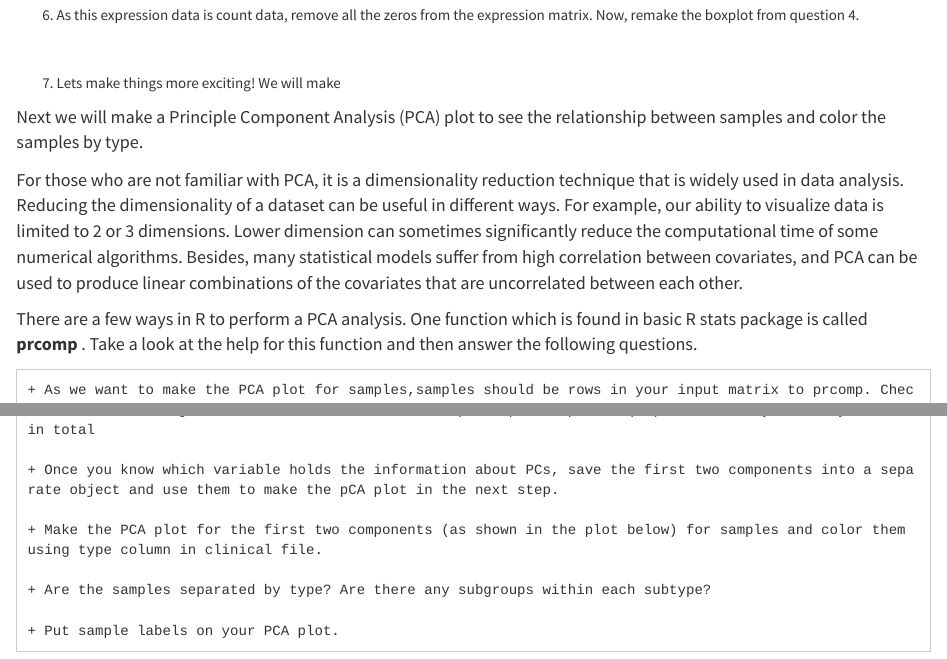
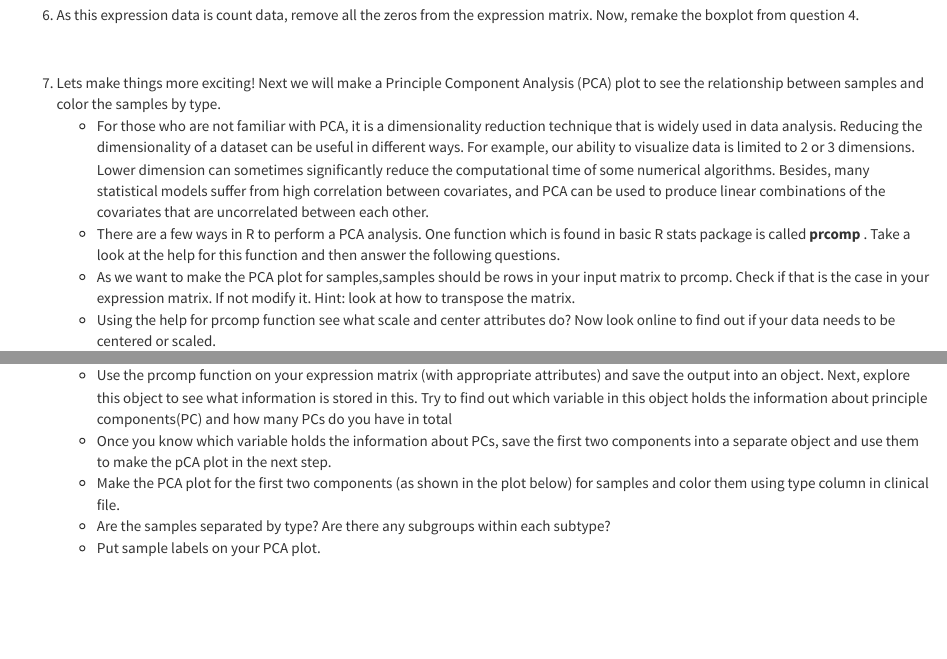
Before and after one commit to IMCBioinformatics/Rbootcamp2017, an R Markdown document (Project.Rmd): the page in a window 1100 px wide, from 1630 px down, and a second part further down, joined at a grey line. Rendered offline with R 4.5, knitr and Pandoc, with nearby package versions.

Commit message:
change project file

```diff
--- a/Project.Rmd
+++ b/Project.Rmd
@@ -75,13 +75,3 @@ genes %>%
 
 <br>
 
-7. Lets make things more exciting! We will make
-
-Next we will make a Principle Component Analysis (PCA) plot to see the relationship between samples and color the samples by type.
-
-For those who are not familiar with PCA, it is a dimensionality reduction technique that is widely used in data analysis. Reducing the dimensionality of a dataset can be useful in different ways. For example, our ability to visualize data is limited to 2 or 3 dimensions. Lower dimension can sometimes significantly reduce the computational time of some numerical algorithms. Besides, many statistical models suffer from high correlation between covariates, and PCA can be used to produce linear combinations of the covariates that are uncorrelated between each other.
-
-
-There are a few ways in R to perform a PCA analysis. One function which is found in basic R stats package is called <b> prcomp </b>. Take a look at the help for this function and then answer the following questions.
-
-    + As we want to make the PCA plot for samples,samples should be rows in your input matrix to prcomp. Check if that is the case in your expression matrix. If not modify it. Hint: look at how to transpose the matrix.
@@ -93,10 +78,13 @@ There are a few ways in R to perform a PCA analysis. One function which is found
-    + Once you know which variable holds the information about PCs, save the first two components into a separate object and use them to make the pCA plot in the next step.
-
-    + Make the PCA plot for the first two components (as shown in the plot below) for samples and color them using type column in clinical file.
-
-    + Are the samples separated by type? Are there any subgroups within each subtype?
-
-    + Put sample labels on your PCA plot.
+7. Lets make things more exciting! Next we will make a Principle Component Analysis (PCA) plot to see the relationship between samples and color the samples by type.
+	* For those who are not familiar with PCA, it is a dimensionality reduction technique that is widely used in data analysis. Reducing the dimensionality of a dataset can be useful in different ways. For example, our ability to visualize data is limited to 2 or 3 dimensions. Lower dimension can sometimes significantly reduce the computational time of some numerical algorithms. Besides, many statistical models suffer from high correlation between covariates, and PCA can be used to produce linear combinations of the covariates that are uncorrelated between each other.
+	* There are a few ways in R to perform a PCA analysis. One function which is found in basic R stats package is called <b> prcomp </b>. Take a look at the help for this function and then answer the following questions.
+	* As we want to make the PCA plot for samples,samples should be rows in your input matrix to prcomp. Check if that is the case in your expression matrix. If not modify it. Hint: look at how to transpose the matrix.
+	* Using the help for prcomp function see what scale and center attributes do? Now look online to find out if your data needs to be centered or scaled.
+	* Use the prcomp function on your expression matrix (with appropriate attributes) and save the output into an object. Next, explore this object to see what information is stored in this. Try to find out which variable in this object holds the information about principle components(PC) and how many PCs do you have in total
+	* Once you know which variable holds the information about PCs, save the first two components into a separate object and use them to make the pCA plot in the next step.
+	* Make the PCA plot for the first two components (as shown in the plot below) for samples and color them using type column in clinical file.
+	* Are the samples separated by type? Are there any subgroups within each subtype?
+	* Put sample labels on your PCA plot.
 
 <br>
 
```
Also changed, not shown: Project.Rmd (11 more changed lines).
